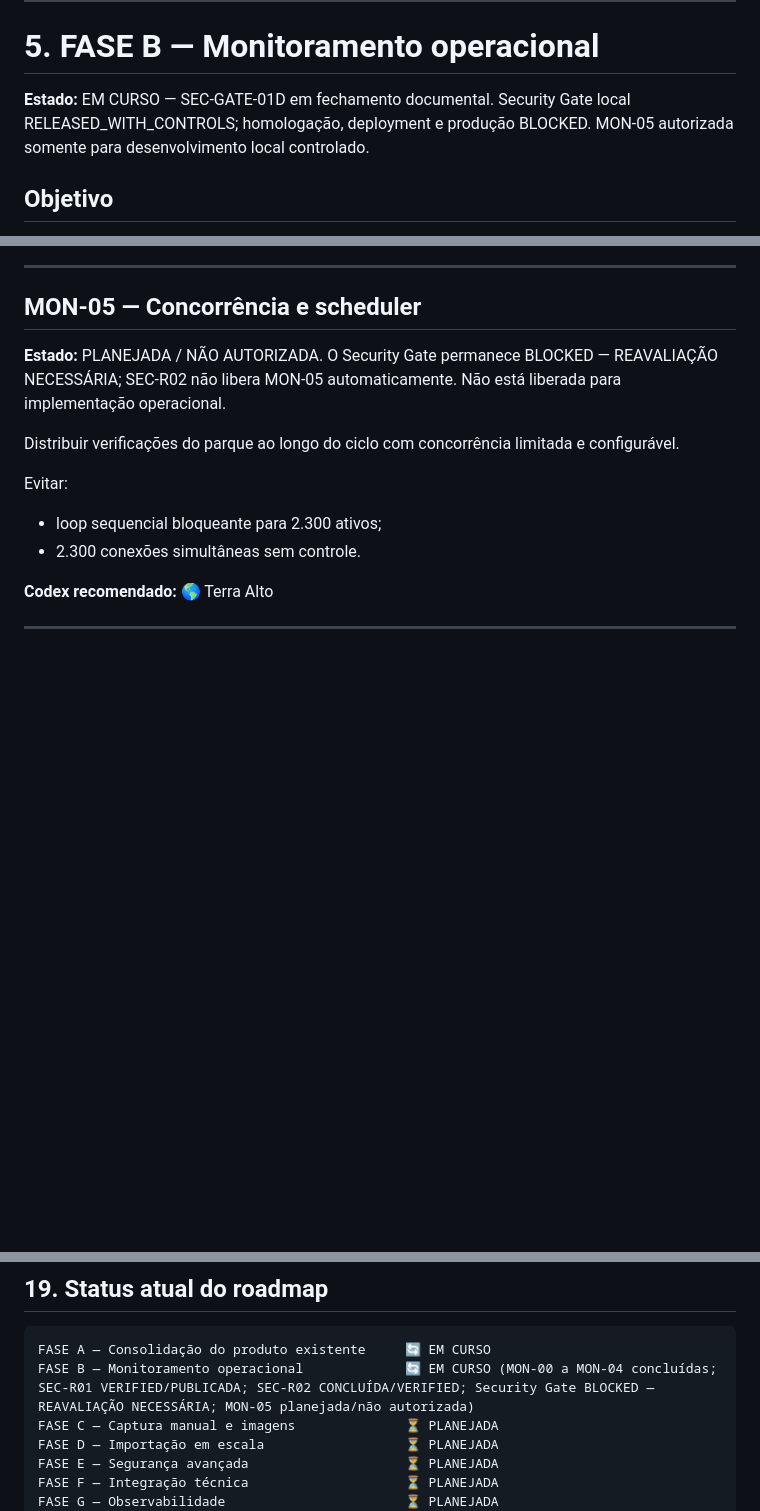
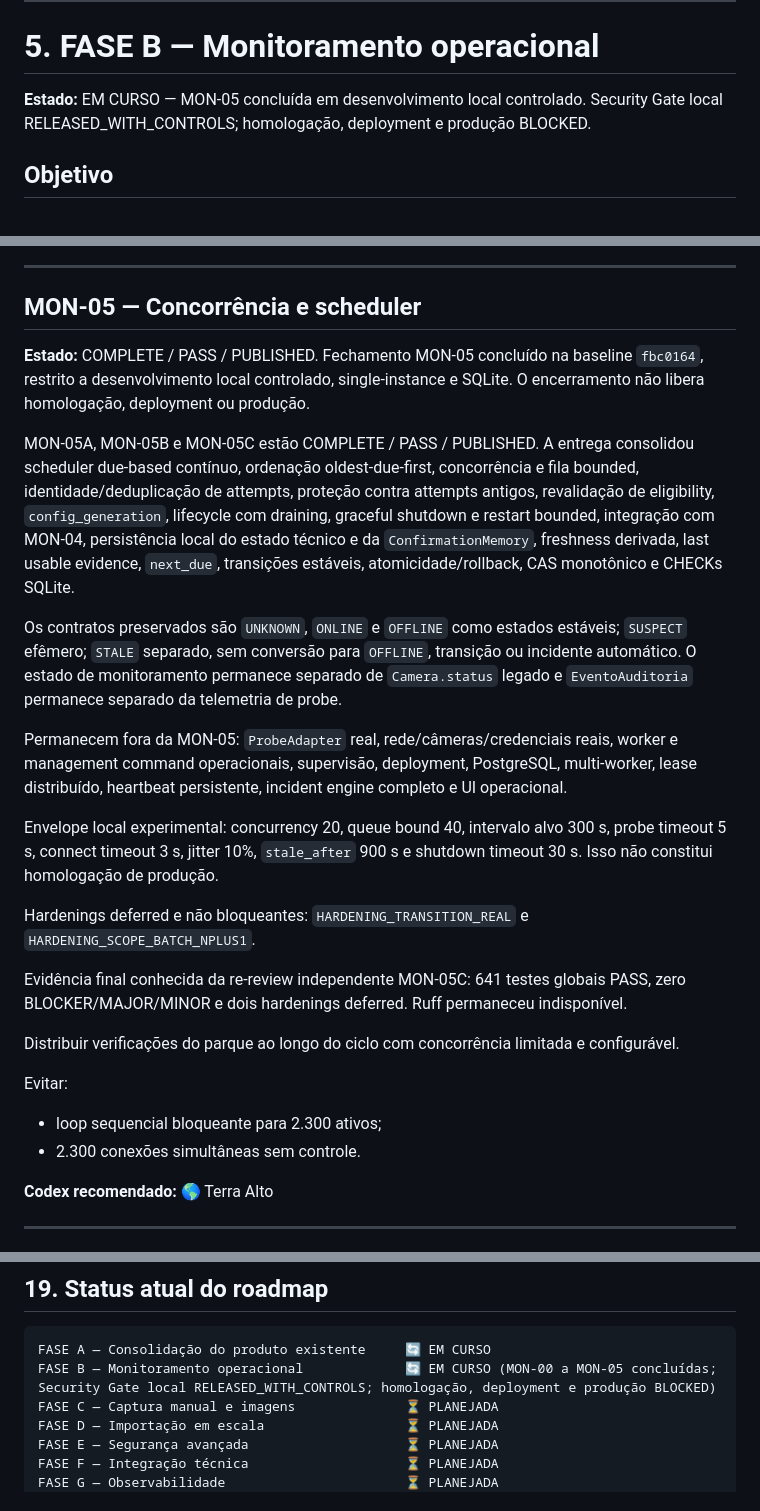
Before and after one commit to wromanov/projeto_argos, a Markdown page: docs/projeto/ROADMAP_ARGOS_V5.md, 3 parts joined by grey strips. Drawn GitHub-style; blank space fills up the shorter version.

````diff
--- a/docs/projeto/ROADMAP_ARGOS_V5.md
+++ b/docs/projeto/ROADMAP_ARGOS_V5.md
@@ -250,7 +250,7 @@ Produzir uma fotografia funcional confiável antes da abertura da Fase B.
 
 # 5. FASE B — Monitoramento operacional
 
-**Estado:** EM CURSO — SEC-GATE-01D em fechamento documental. Security Gate local RELEASED_WITH_CONTROLS; homologação, deployment e produção BLOCKED. MON-05 autorizada somente para desenvolvimento local controlado.
+**Estado:** EM CURSO — MON-05 concluída em desenvolvimento local controlado. Security Gate local RELEASED_WITH_CONTROLS; homologação, deployment e produção BLOCKED.
 
 ## Objetivo
 
@@ -448,9 +448,40 @@ falha de worker e os requisitos de segurança de monitoramento.
 
 ## MON-05 — Concorrência e scheduler
 
-**Estado:** PLANEJADA / NÃO AUTORIZADA. O Security Gate permanece BLOCKED —
-REAVALIAÇÃO NECESSÁRIA; SEC-R02 não libera MON-05 automaticamente. Não está
-liberada para implementação operacional.
+**Estado:** COMPLETE / PASS / PUBLISHED. Fechamento MON-05 concluído na
+baseline `fbc0164`, restrito a desenvolvimento local controlado, single-instance
+e SQLite. O encerramento não libera homologação, deployment ou produção.
+
+MON-05A, MON-05B e MON-05C estão COMPLETE / PASS / PUBLISHED. A entrega
+consolidou scheduler due-based contínuo, ordenação oldest-due-first,
+concorrência e fila bounded, identidade/deduplicação de attempts, proteção
+contra attempts antigos, revalidação de eligibility, `config_generation`,
+lifecycle com draining, graceful shutdown e restart bounded, integração com
+MON-04, persistência local do estado técnico e da `ConfirmationMemory`,
+freshness derivada, last usable evidence, `next_due`, transições estáveis,
+atomicidade/rollback, CAS monotônico e CHECKs SQLite.
+
+Os contratos preservados são `UNKNOWN`, `ONLINE` e `OFFLINE` como estados
+estáveis; `SUSPECT` efêmero; `STALE` separado, sem conversão para `OFFLINE`,
+transição ou incidente automático. O estado de monitoramento permanece
+separado de `Camera.status` legado e `EventoAuditoria` permanece separado da
+telemetria de probe.
+
+Permanecem fora da MON-05: `ProbeAdapter` real, rede/câmeras/credenciais
+reais, worker e management command operacionais, supervisão, deployment,
+PostgreSQL, multi-worker, lease distribuído, heartbeat persistente, incident
+engine completo e UI operacional.
+
+Envelope local experimental: concurrency 20, queue bound 40, intervalo alvo
+300 s, probe timeout 5 s, connect timeout 3 s, jitter 10%, `stale_after` 900 s
+e shutdown timeout 30 s. Isso não constitui homologação de produção.
+
+Hardenings deferred e não bloqueantes: `HARDENING_TRANSITION_REAL` e
+`HARDENING_SCOPE_BATCH_NPLUS1`.
+
+Evidência final conhecida da re-review independente MON-05C: 641 testes globais
+PASS, zero BLOCKER/MAJOR/MINOR e dois hardenings deferred. Ruff permaneceu
+indisponível.
 
 Distribuir verificações do parque ao longo do ciclo com concorrência limitada e configurável.
 
@@ -1156,7 +1187,7 @@ O objetivo final do ARGOS v5 é evoluir o sistema atual de inventário e governa
 
 ```text
 FASE A — Consolidação do produto existente     🔄 EM CURSO
-FASE B — Monitoramento operacional             🔄 EM CURSO (MON-00 a MON-04 concluídas; SEC-R01 VERIFIED/PUBLICADA; SEC-R02 CONCLUÍDA/VERIFIED; Security Gate BLOCKED — REAVALIAÇÃO NECESSÁRIA; MON-05 planejada/não autorizada)
+FASE B — Monitoramento operacional             🔄 EM CURSO (MON-00 a MON-05 concluídas; Security Gate local RELEASED_WITH_CONTROLS; homologação, deployment e produção BLOCKED)
 FASE C — Captura manual e imagens              ⏳ PLANEJADA
 FASE D — Importação em escala                  ⏳ PLANEJADA
 FASE E — Segurança avançada                    ⏳ PLANEJADA
````
Also changed, not shown: docs/projeto/handoff_continuidade_projeto_argos.md (+60 -0 lines).
